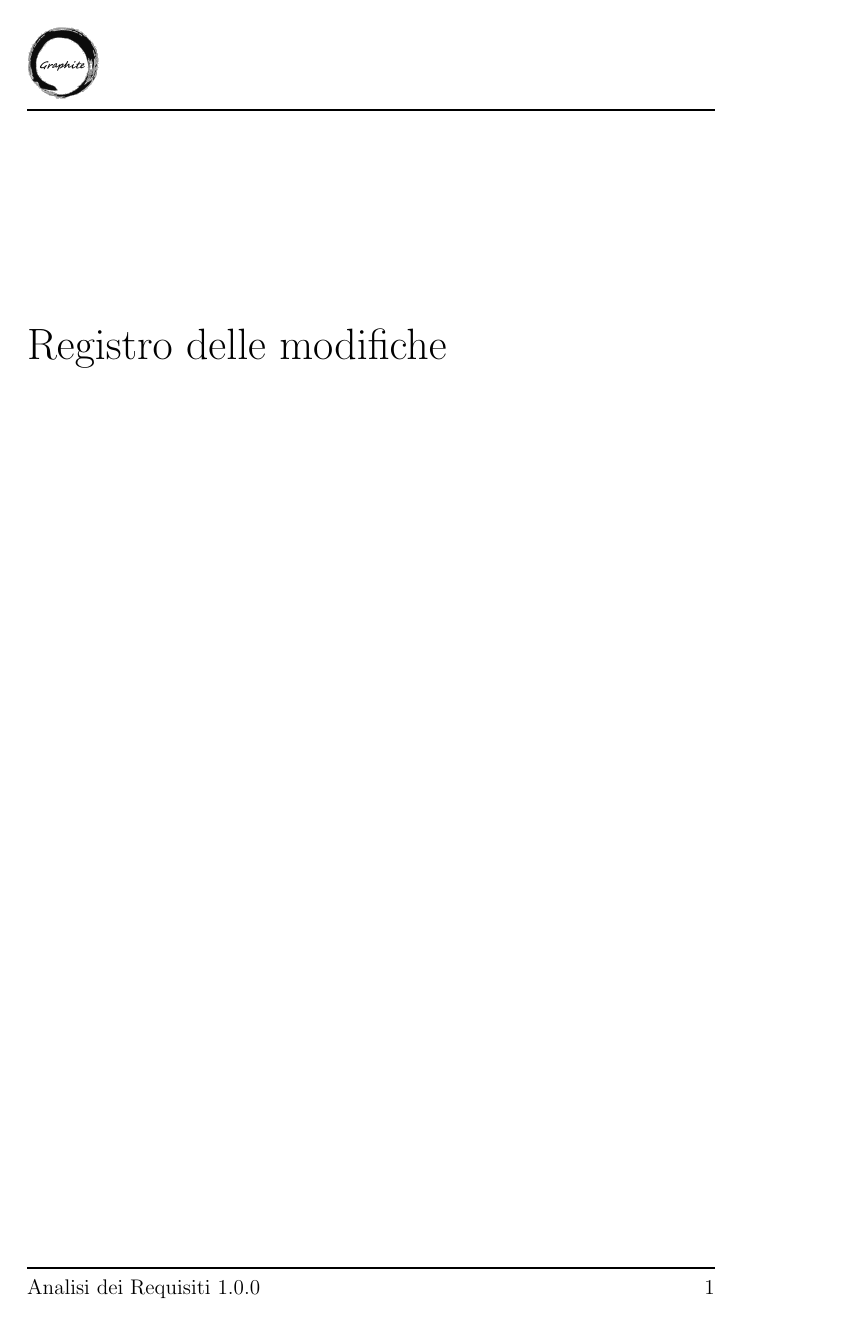
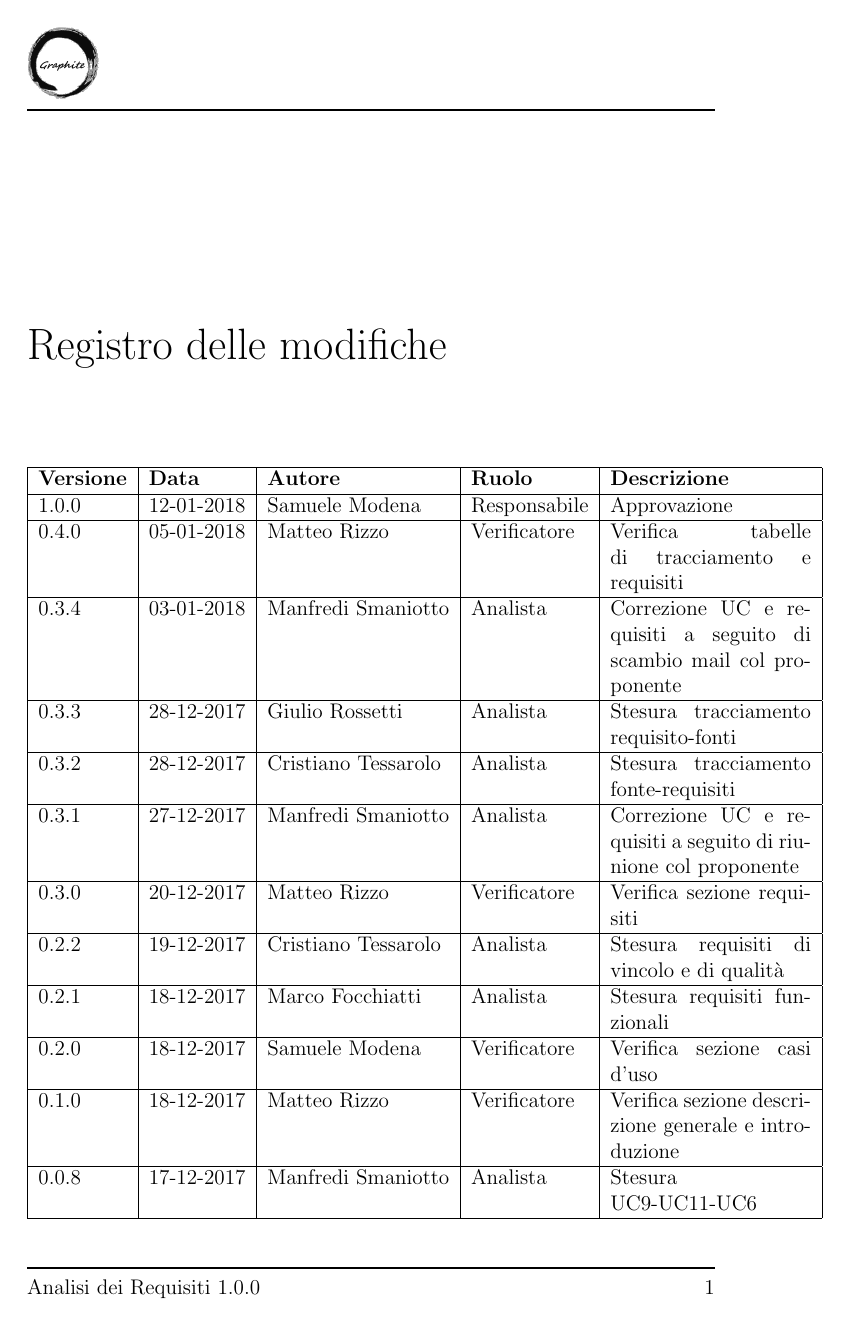
Before and after one commit to Italiaracerx/progettoSWE, a LaTeX document (AnalisideiRequisiti/AnalisideiRequisiti.tex, which reads AnalisideiRequisiti/tex/ChangeLog.tex): page 2 of 73. The pictures show the PDF file AnalisideiRequisiti/AnalisideiRequisiti.pdf that the author committed with the source.

Commit message:
correzione stile tabella

```diff
--- a/AnalisideiRequisiti/tex/ChangeLog.tex
+++ b/AnalisideiRequisiti/tex/ChangeLog.tex
@@ -5,7 +5,7 @@
 {
 	\chapter*{Registro delle modifiche}
 \begin{center}
-	\begin{tabular}{|l|l|l|l|p{4cm}|}
+	\begin{longtable}{|l|l|l|l|p{4cm}|}
 		\hline
 		\textbf{Versione} & \textbf{Data} & \textbf{Autore} & \textbf{Ruolo} & \textbf{Descrizione} \\ \hline
 		1.0.0 & 12-01-2018 & Samuele Modena & Responsabile & Approvazione\\ \hline
```
Also changed, not shown: AnalisideiRequisiti/AnalisideiRequisiti.pdf, AnalisideiRequisiti/tex/ChangeLog.tex (2 more changed lines).
